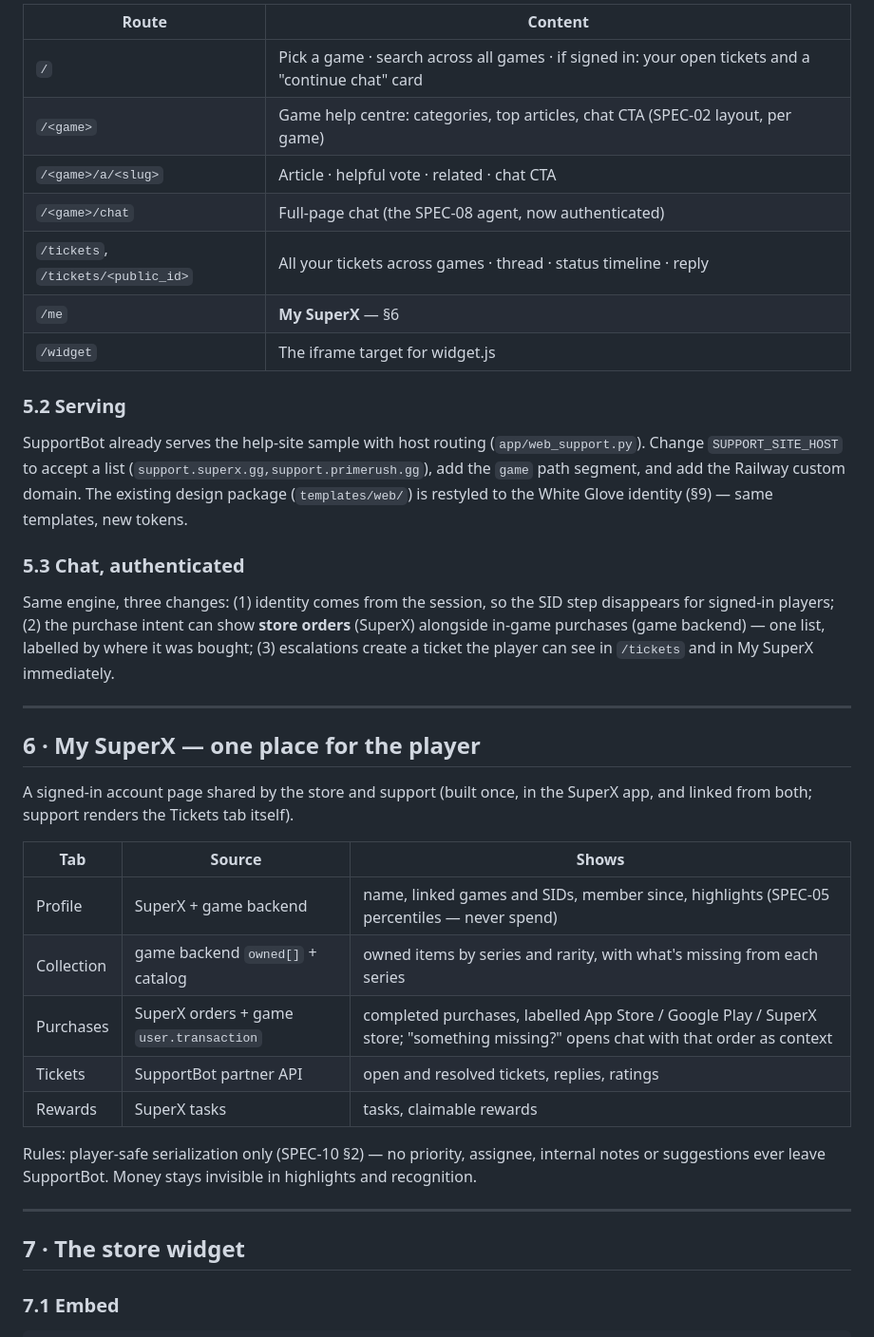
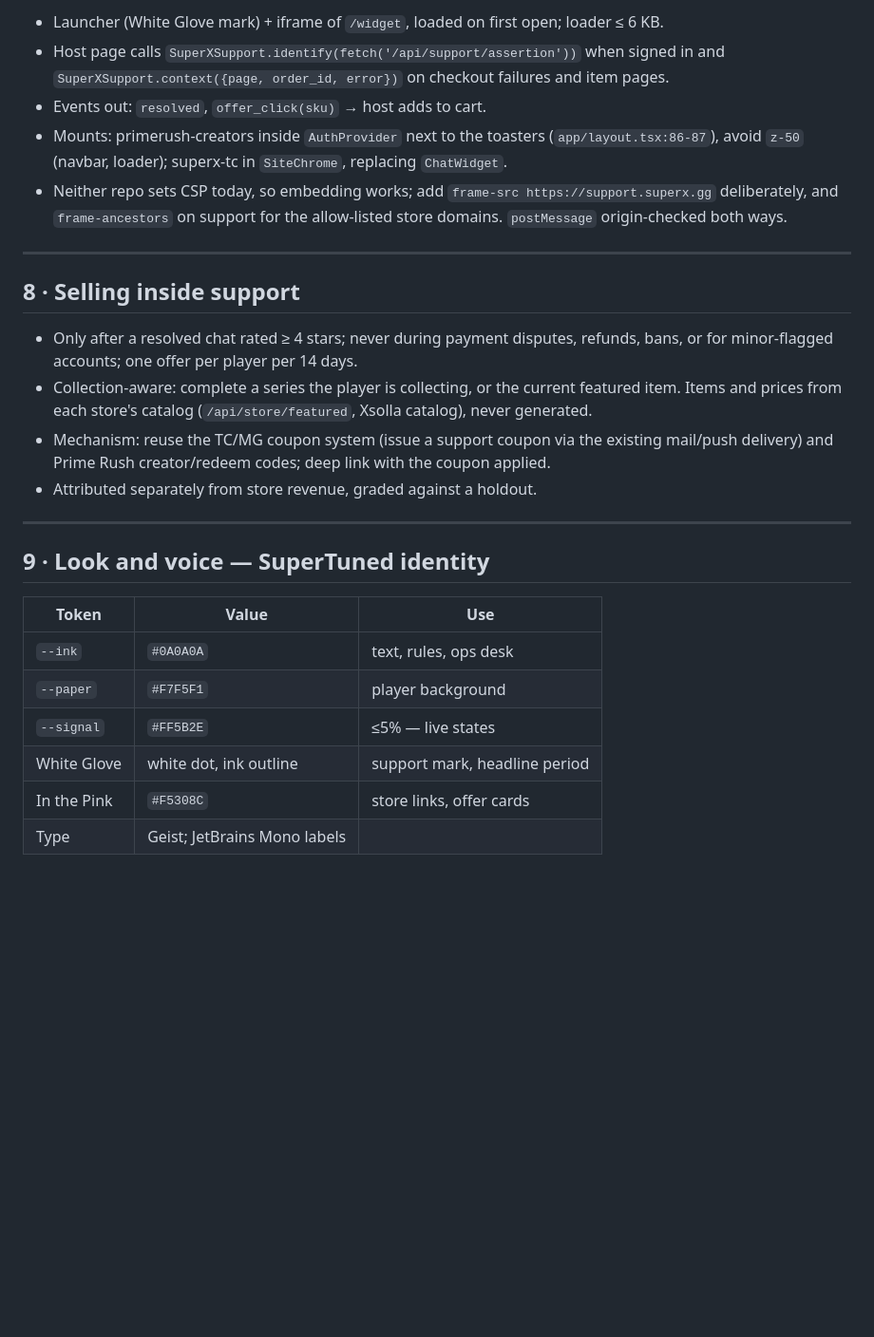
Before and after one commit to robytj/play-review-support, a Markdown page: docs/SPEC-12-superx-support-integration.md, the part around one of its changes. Shown at 95% size. Rendered like a GitHub page; blank space fills up the shorter version.

```diff
--- a/docs/SPEC-12-superx-support-integration.md
+++ b/docs/SPEC-12-superx-support-integration.md
@@ -167,49 +231,37 @@ SupportBot is single-game today. Changes:
 
-| Route | Content |
-|---|---|
-| `/` | Pick a game · search across all games · if signed in: your open tickets and a "continue chat" card |
-| `/<game>` | Game help centre: categories, top articles, chat CTA (SPEC-02 layout, per game) |
-| `/<game>/a/<slug>` | Article · helpful vote · related · chat CTA |
-| `/<game>/chat` | Full-page chat (the SPEC-08 agent, now authenticated) |
-| `/tickets`, `/tickets/<public_id>` | All your tickets across games · thread · status timeline · reply |
-| `/me` | **My SuperX** — §6 |
-| `/widget` | The iframe target for widget.js |
-
-### 5.2 Serving
-
-SupportBot already serves the help-site sample with host routing (`app/web_support.py`). Change
-`SUPPORT_SITE_HOST` to accept a list (`support.superx.gg,support.primerush.gg`), add the `game`
-path segment, and add the Railway custom domain. The existing design package
-(`templates/web/`) is restyled to the White Glove identity (§9) — same templates, new tokens.
-
-### 5.3 Chat, authenticated
-
-Same engine, three changes: (1) identity comes from the session, so the SID step disappears for
-signed-in players; (2) the purchase intent can show **store orders** (SuperX) alongside in-game
-purchases (game backend) — one list, labelled by where it was bought; (3) escalations create a
-ticket the player can see in `/tickets` and in My SuperX immediately.
+- Launcher (White Glove mark) + iframe of `/widget`, loaded on first open; loader ≤ 6 KB.
+- Host page calls `SuperXSupport.identify(fetch('/api/support/assertion'))` when signed in and
+  `SuperXSupport.context({page, order_id, error})` on checkout failures and item pages.
+- Events out: `resolved`, `offer_click(sku)` → host adds to cart.
+- Mounts: primerush-creators inside `AuthProvider` next to the toasters (`app/layout.tsx:86-87`),
+  avoid `z-50` (navbar, loader); superx-tc in `SiteChrome`, replacing `ChatWidget`.
+- Neither repo sets CSP today, so embedding works; add `frame-src https://support.superx.gg`
+  deliberately, and `frame-ancestors` on support for the allow-listed store domains.
+  `postMessage` origin-checked both ways.
 
 ---
 
-## 6 · My SuperX — one place for the player
+## 8 · Selling inside support
 
-A signed-in account page shared by the store and support (built once, in the SuperX app, and
-linked from both; support renders the Tickets tab itself).
-
-| Tab | Source | Shows |
-|---|---|---|
-| Profile | SuperX + game backend | name, linked games and SIDs, member since, highlights (SPEC-05 percentiles — never spend) |
-| Collection | game backend `owned[]` + catalog | owned items by series and rarity, with what's missing from each series |
-| Purchases | SuperX orders + game `user.transaction` | completed purchases, labelled App Store / Google Play / SuperX store; "something missing?" opens chat with that order as context |
-| Tickets | SupportBot partner API | open and resolved tickets, replies, ratings |
-| Rewards | SuperX tasks | tasks, claimable rewards |
-
-Rules: player-safe serialization only (SPEC-10 §2) — no priority, assignee, internal notes or
-suggestions ever leave SupportBot. Money stays invisible in highlights and recognition.
+- Only after a resolved chat rated ≥ 4 stars; never during payment disputes, refunds, bans, or
+  for minor-flagged accounts; one offer per player per 14 days.
+- Collection-aware: complete a series the player is collecting, or the current featured item.
+  Items and prices from each store's catalog (`/api/store/featured`, Xsolla catalog), never
+  generated.
+- Mechanism: reuse the TC/MG coupon system (issue a support coupon via the existing mail/push
+  delivery) and Prime Rush creator/redeem codes; deep link with the coupon applied.
+- Attributed separately from store revenue, graded against a holdout.
 
 ---
 
-## 7 · The store widget
+## 9 · Look and voice — SuperTuned identity
 
-### 7.1 Embed
+| Token | Value | Use |
+|---|---|---|
+| `--ink` | `#0A0A0A` | text, rules, ops desk |
+| `--paper` | `#F7F5F1` | player background |
+| `--signal` | `#FF5B2E` | ≤5% — live states |
+| White Glove | white dot, ink outline | support mark, headline period |
+| In the Pink | `#F5308C` | store links, offer cards |
+| Type | Geist; JetBrains Mono labels | |
 
```
Also changed, not shown: other parts of docs/SPEC-12-superx-support-integration.md (+223 -247 lines).
